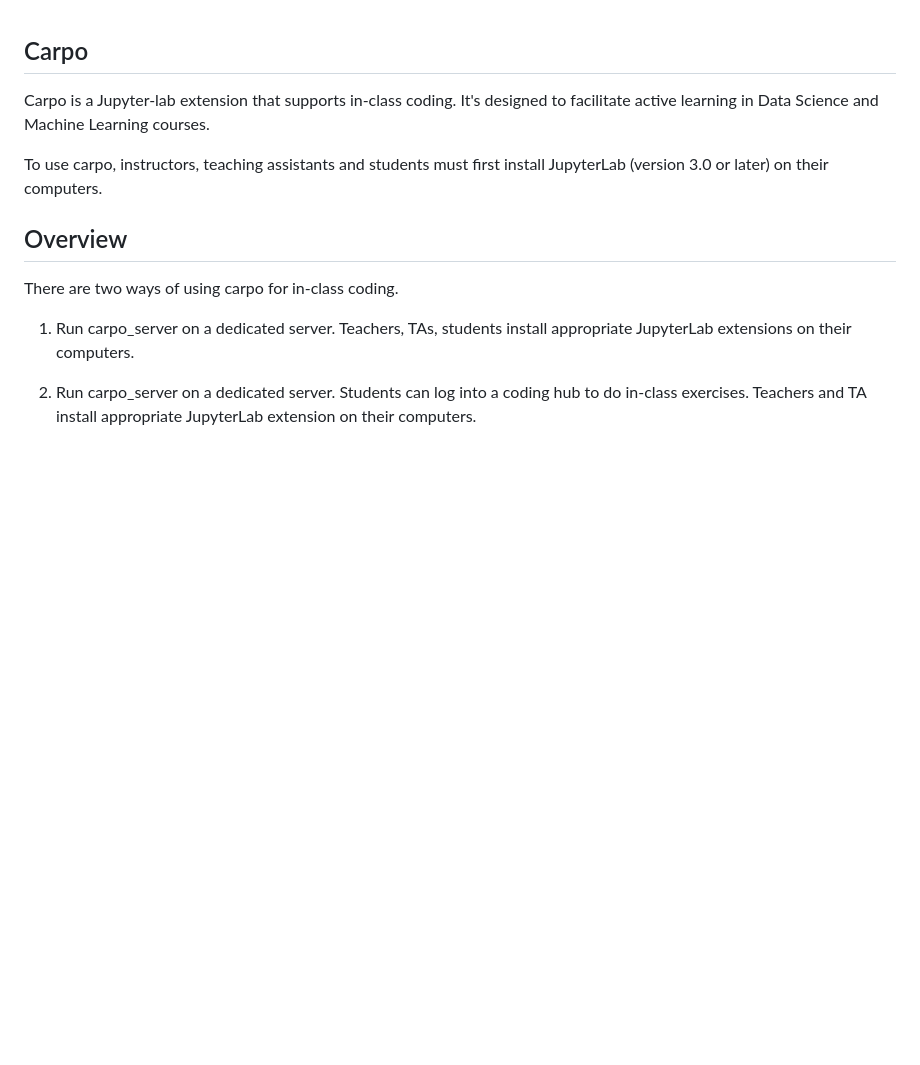
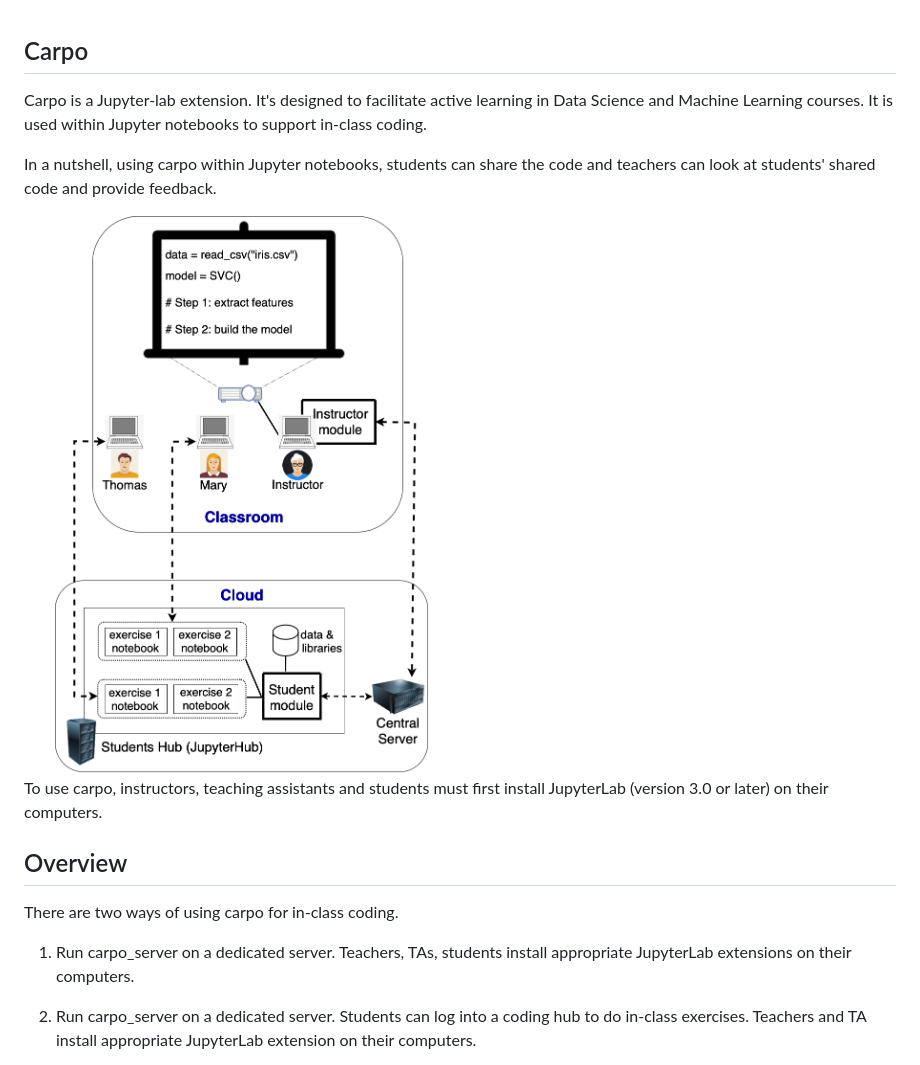
Before and after one commit to vtphan/carpo, a Markdown page: README.md, the part around the change. Rendered like a GitHub page; pictures changed too: architecture.png (added); blank space fills up the shorter version.

Commit message:
add architecture figure

```diff
--- a/README.md
+++ b/README.md
@@ -1,5 +1,9 @@
 ## Carpo
-Carpo is a Jupyter-lab extension that supports in-class coding. It's designed to facilitate active learning in Data Science and Machine Learning courses.
+Carpo is a Jupyter-lab extension. It's designed to facilitate active learning in Data Science and Machine Learning courses. It is used within Jupyter notebooks to support in-class coding.
+
+In a nutshell, using carpo within Jupyter notebooks, students can share the code and teachers can look at students' shared code and provide feedback.
+
+<img src="./architecture.png" width="50%"/>
 
 To use carpo, instructors, teaching assistants and students must first install JupyterLab (version 3.0 or later) on their computers.
 
```
